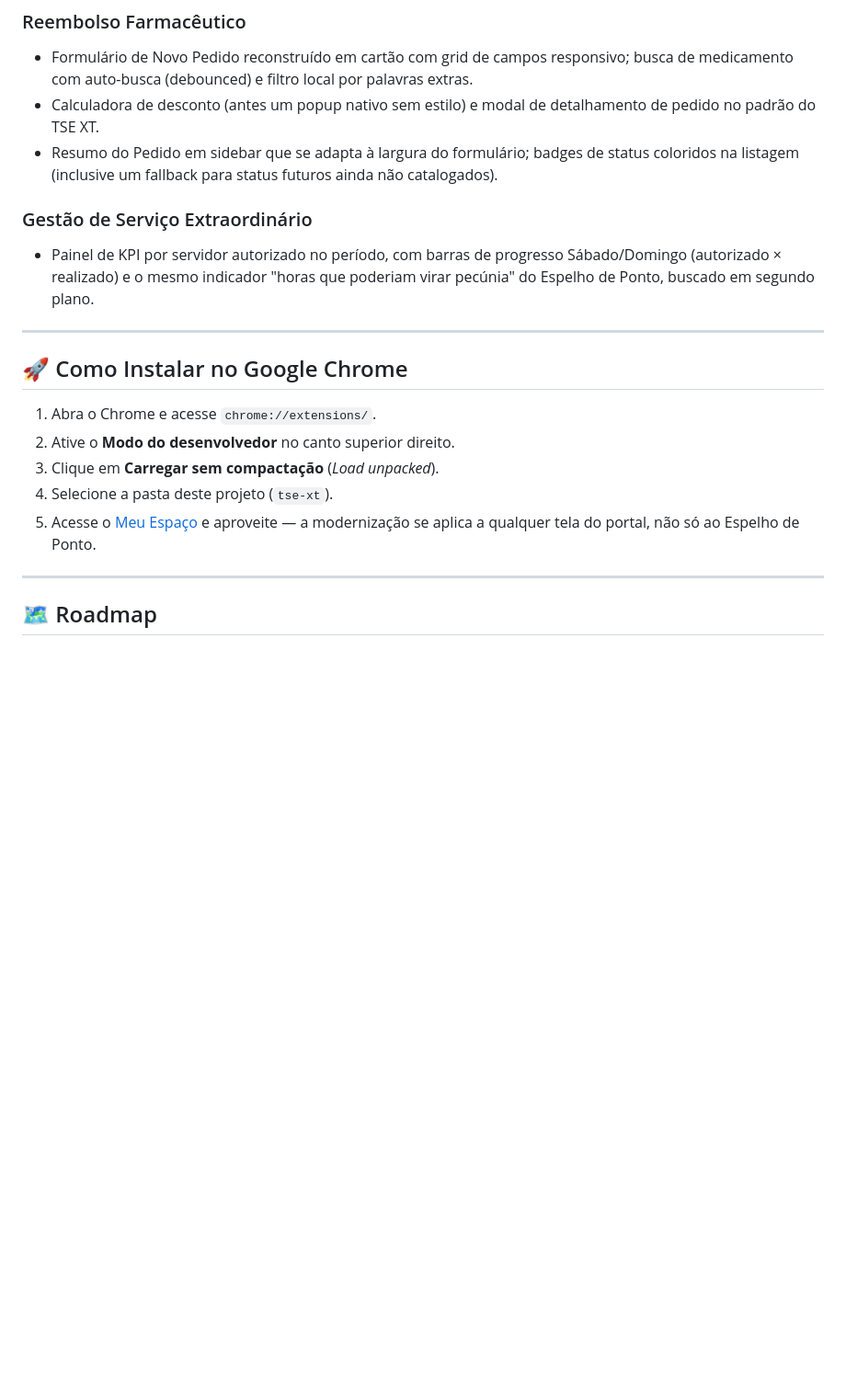
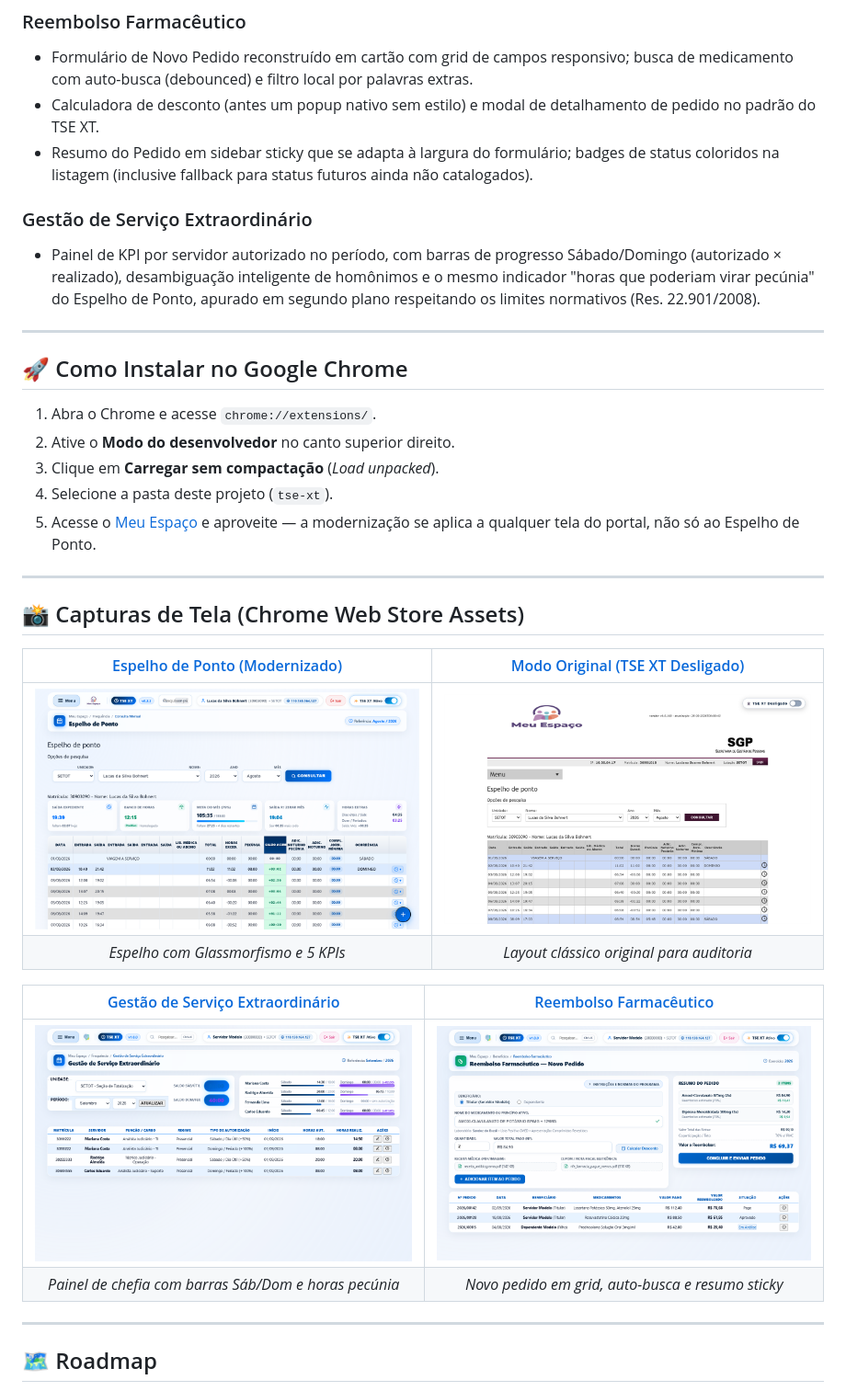
Before and after one commit to lukeboh/tse-xt, a Markdown page: README.md, the part around the change printed below. Shown: that part at 92% size. Drawn GitHub-style; pictures changed too: docs/tela-gestao-he.png (added), docs/tela-reembolso-farmaceutico.png (added); blank space fills up the shorter version.

Commit message:
🚀 release: v1.0.0 - Marco 1.0, modernizacao integral do Meu Espaco e novos assets para Chrome Web Store

```diff
--- a/README.md
+++ b/README.md
@@ -36,10 +37,10 @@ Uma extensão Manifest V3 para navegadores Chromium (Google Chrome, Microsoft Ed
 ### Reembolso Farmacêutico
 - Formulário de Novo Pedido reconstruído em cartão com grid de campos responsivo; busca de medicamento com auto-busca (debounced) e filtro local por palavras extras.
 - Calculadora de desconto (antes um popup nativo sem estilo) e modal de detalhamento de pedido no padrão do TSE XT.
-- Resumo do Pedido em sidebar que se adapta à largura do formulário; badges de status coloridos na listagem (inclusive um fallback para status futuros ainda não catalogados).
+- Resumo do Pedido em sidebar sticky que se adapta à largura do formulário; badges de status coloridos na listagem (inclusive fallback para status futuros ainda não catalogados).
 
 ### Gestão de Serviço Extraordinário
-- Painel de KPI por servidor autorizado no período, com barras de progresso Sábado/Domingo (autorizado × realizado) e o mesmo indicador "horas que poderiam virar pecúnia" do Espelho de Ponto, buscado em segundo plano.
+- Painel de KPI por servidor autorizado no período, com barras de progresso Sábado/Domingo (autorizado × realizado), desambiguação inteligente de homônimos e o mesmo indicador "horas que poderiam virar pecúnia" do Espelho de Ponto, apurado em segundo plano respeitando os limites normativos (Res. 22.901/2008).
 
 ---
 
@@ -50,6 +51,20 @@ Uma extensão Manifest V3 para navegadores Chromium (Google Chrome, Microsoft Ed
 3. Clique em **Carregar sem compactação** (*Load unpacked*).
 4. Selecione a pasta deste projeto (`tse-xt`).
 5. Acesse o [Meu Espaço](https://meuespaco.tse.jus.br/portalservidor2/) e aproveite — a modernização se aplica a qualquer tela do portal, não só ao Espelho de Ponto.
+
+---
+
+## 📸 Capturas de Tela (Chrome Web Store Assets)
+
+| [Espelho de Ponto (Modernizado)](docs/tela-exemplo.png) | [Modo Original (TSE XT Desligado)](docs/tela-exemplo-off.png) |
+|:---:|:---:|
+| ![Espelho de Ponto](docs/tela-exemplo.png) | ![Modo Original](docs/tela-exemplo-off.png) |
+| *Espelho com Glassmorfismo e 5 KPIs* | *Layout clássico original para auditoria* |
+
+| [Gestão de Serviço Extraordinário](docs/tela-gestao-he.png) | [Reembolso Farmacêutico](docs/tela-reembolso-farmaceutico.png) |
+|:---:|:---:|
+| ![Gestão de Serviço Extraordinário](docs/tela-gestao-he.png) | ![Reembolso Farmacêutico](docs/tela-reembolso-farmaceutico.png) |
+| *Painel de chefia com barras Sáb/Dom e horas pecúnia* | *Novo pedido em grid, auto-busca e resumo sticky* |
 
 ---
 
```
Also changed, not shown: other parts of README.md (+4 -3 lines), docs/descricao-loja.md (+48 -22 lines), docs/roadmap-arquitetura-visual.md (+6 -0 lines), 2 other files.
